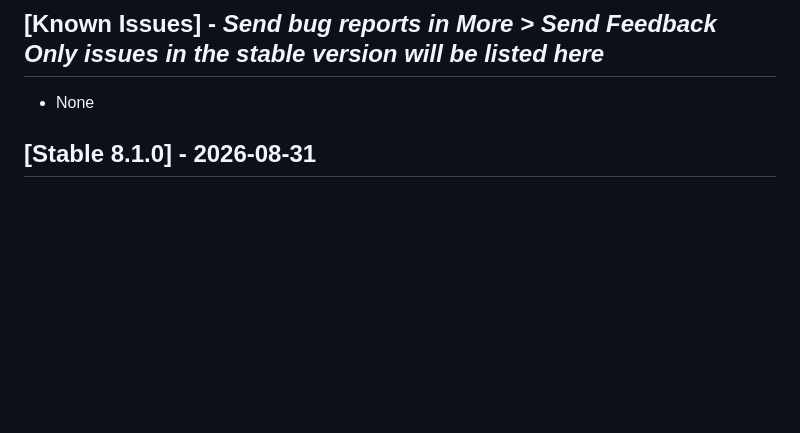
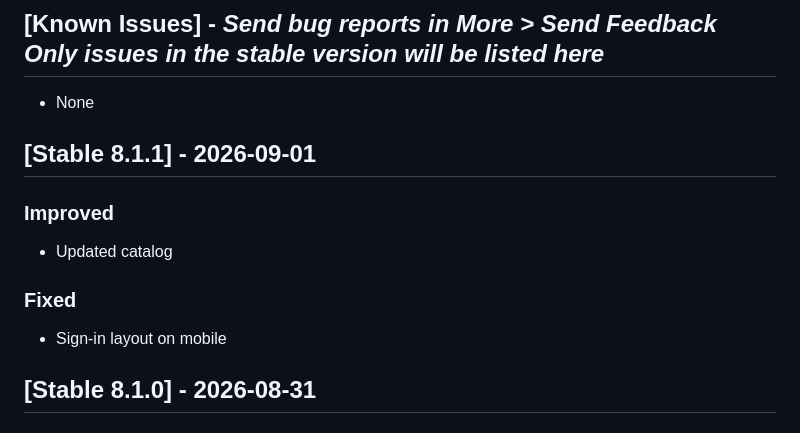
Before and after one commit to graderoom/graderoom-website, a Markdown page: CHANGELOG.md, the part around the change. Rendered like a GitHub page; blank space fills up the shorter version.

Commit message:
Update changelog

```diff
--- a/CHANGELOG.md
+++ b/CHANGELOG.md
@@ -51,6 +51,13 @@
 
 ## [Known Issues] - <em>Send bug reports in More > Send Feedback</em><br><em>Only issues in the stable version will be listed here</em>
 - None
+
+## [Stable 8.1.1] - 2026-09-01
+### Improved
+- Updated catalog
+
+### Fixed
+- Sign-in layout on mobile
 
 ## [Stable 8.1.0] - 2026-08-31
 ### Added
```
